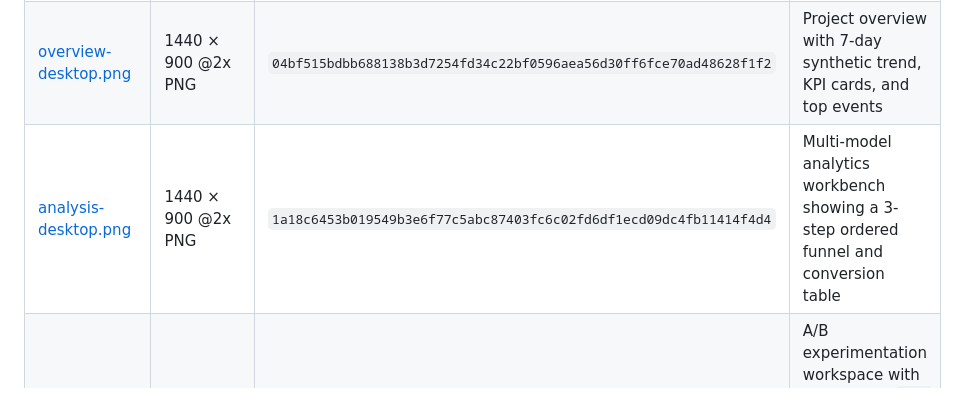
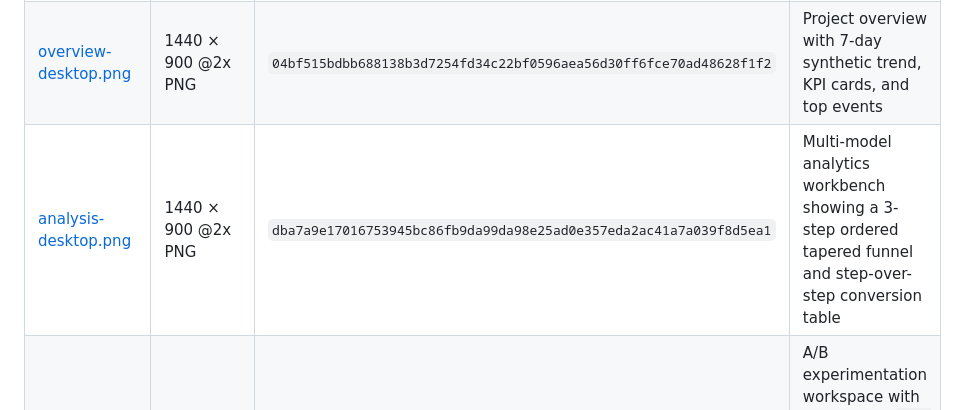
Before and after one commit to SysuMirror/Evia, a Markdown page: docs/assets/README.md, the part around the change. Rendered like a GitHub page.

```diff
--- a/docs/assets/README.md
+++ b/docs/assets/README.md
@@ -15,7 +15,7 @@ Captured on 2026-11-27 (Asia/Shanghai) against the local full-stack production c
 | --- | --- | --- | --- |
 | [landing-desktop.jpg](landing-desktop.jpg) | 1920 × 1200 JPEG (from 1440 × 900 @2x) | `e25b7c5dcf435ef4ee9b7a666299152d9b3fa1fbd21dd3e8ce2aad44199ae1ac` | Public landing page hero and privacy positioning |
 | [overview-desktop.png](overview-desktop.png) | 1440 × 900 @2x PNG | `04bf515bdbb688138b3d7254fd34c22bf0596aea56d30ff6fce70ad48628f1f2` | Project overview with 7-day synthetic trend, KPI cards, and top events |
-| [analysis-desktop.png](analysis-desktop.png) | 1440 × 900 @2x PNG | `1a18c6453b019549b3e6f77c5abc87403fc6c02fd6df1ecd09dc4fb11414f4d4` | Multi-model analytics workbench showing a 3-step ordered funnel and conversion table |
+| [analysis-desktop.png](analysis-desktop.png) | 1440 × 900 @2x PNG | `dba7a9e17016753945bc86fb9da99da98e25ad0e357eda2ac41a7a039f8d5ea1` | Multi-model analytics workbench showing a 3-step ordered tapered funnel and step-over-step conversion table |
 | [experiments-desktop.png](experiments-desktop.png) | 1440 × 900 @2x PNG | `df5f551a1465539e0c74af06a36a94dc9ba983e70ba55226acbc0491bf463a93` | A/B experimentation workspace with SRM check (`p = 0.5839`), conversion lift, 95% CI, and two-proportion Z-test results |
 
 ## Semantics to preserve
```
Also changed, not shown: docs/assets/analysis-desktop.png, 4 other files.
